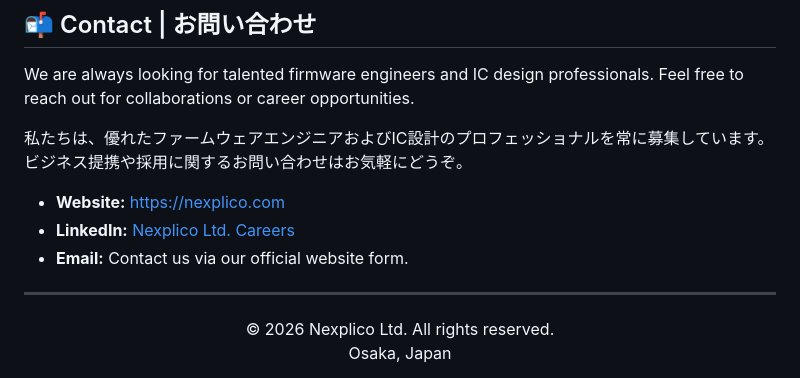
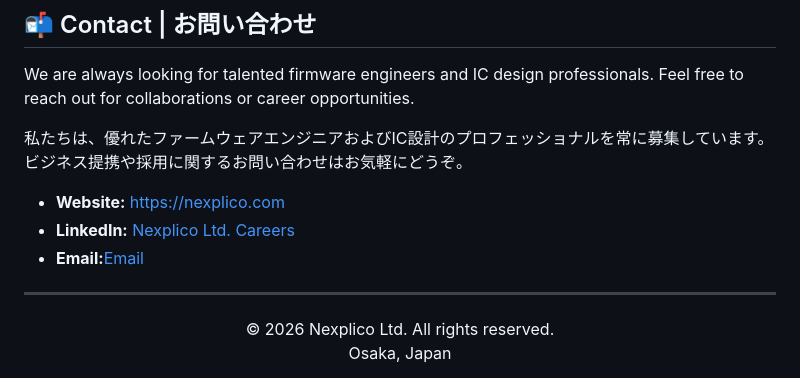
Before and after one commit to Nexplico/nexplico-web, a Markdown page: README.md, the part around the change. GitHub-like rendering.

Commit message:
Update email address

```diff
--- a/README.md
+++ b/README.md
@@ -56,7 +56,8 @@ We are always looking for talented firmware engineers and IC design professional
 
 - **Website:** [https://nexplico.com](https://nexplico.com)
 - **LinkedIn:** [Nexplico Ltd. Careers](https://www.linkedin.com/company/nexplico-ltd/)
-- **Email:** Contact us via our official website form.
+- **Email:**[Email](mailto:info@nexplico.com)
+
 
 ---
 
```
